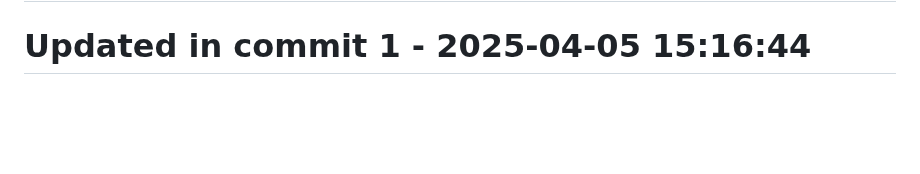
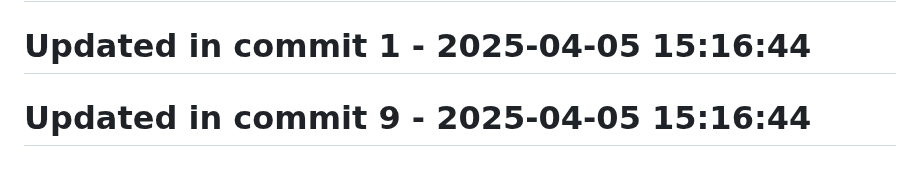
Before and after one commit to llamasearchai/llamasesame, a Markdown page: README.md, the part around the change. Drawn GitHub-style; blank space fills up the shorter version.

Commit message:
feat: Create README functionality

```diff
--- a/README.md
+++ b/README.md
@@ -187,3 +187,5 @@ For questions or support, please contact [info@llamasearch.ai](mailto:info@llama
 # Updated in commit 25 - 2025-04-05 14:30:17
 
 # Updated in commit 1 - 2025-04-05 15:16:44
+
+# Updated in commit 9 - 2025-04-05 15:16:44
```
